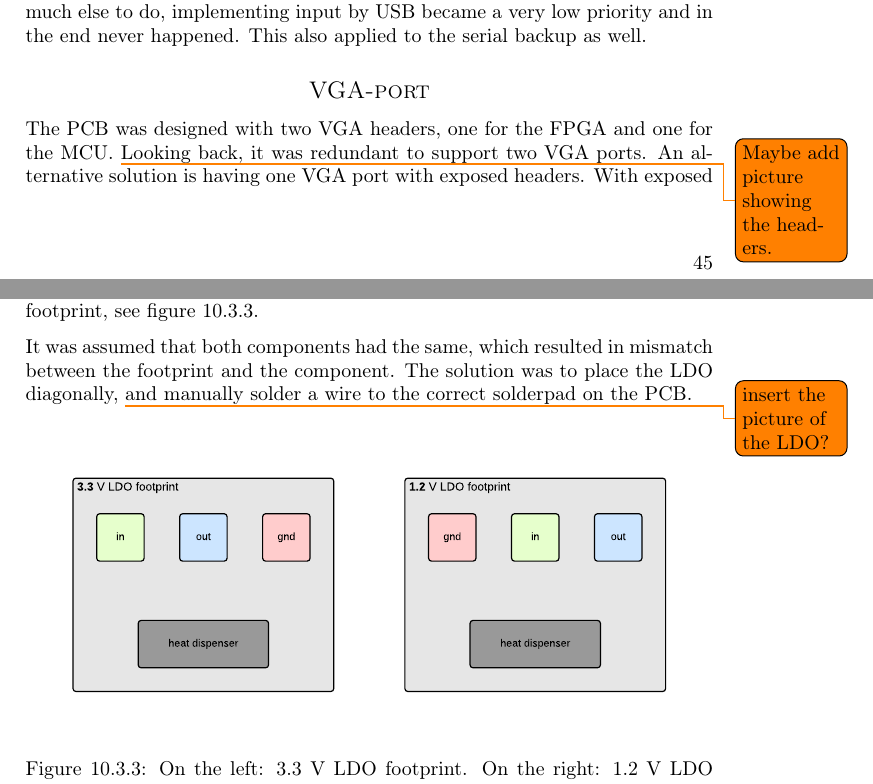
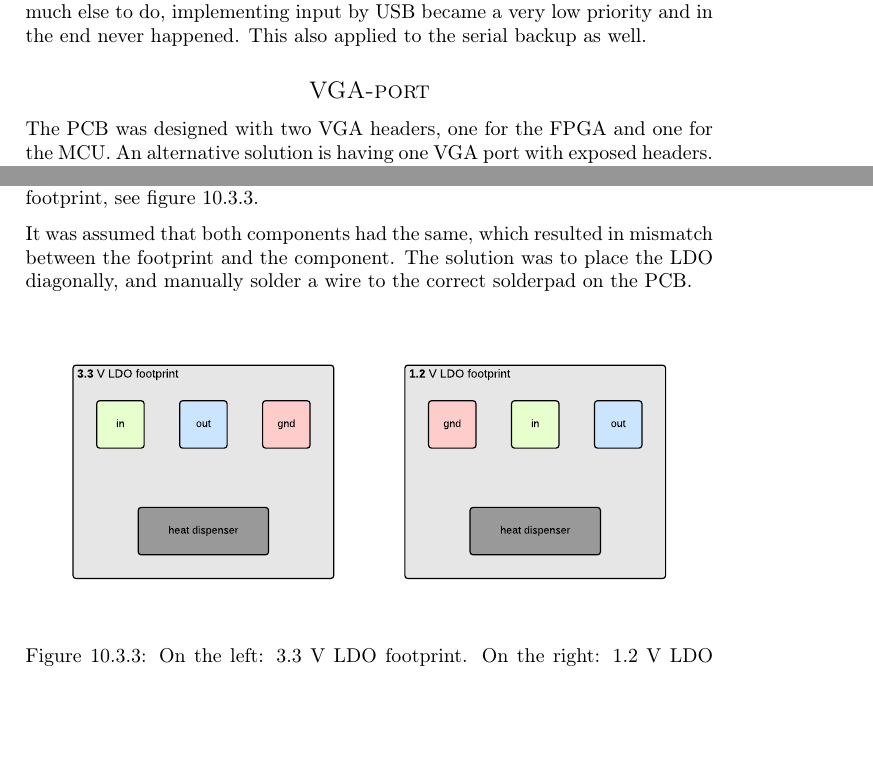
Before and after one commit to dmpro2014/report, a LaTeX thesis (report/main/report.tex, which reads report/discussion/discussion.tex, report/discussion/hacks.tex): two parts of pages 53 and 57 of 75, joined at a grey line, cut so that both start at the same text, the shorter picture padded with empty space. Compiled offline with pdfLaTeX.

Commit message:
remove todos regarding PCB

```diff
--- a/report/discussion/discussion.tex
+++ b/report/discussion/discussion.tex
@@ -22,8 +22,7 @@ Since at the time we still had much else to do, implementing input by USB became
 This also applied to the serial backup as well.
 
 \subsection*{VGA-port}
-The PCB was designed with two VGA headers, one for the FPGA and one for the MCU. \todo{Maybe add picture showing the headers.}
-Looking back, it was redundant to support two VGA ports.
+The PCB was designed with two VGA headers, one for the FPGA and one for the MCU.
 An alternative solution is having one VGA port with exposed headers.
 With exposed headers from the MCU and the FPGA as well, one could change which one the VGA port is connected to by jumpers like \ref{fig:vga-solution}.
 
--- a/report/discussion/hacks.tex
+++ b/report/discussion/hacks.tex
@@ -44,7 +44,7 @@ The 1.2V LDO is the same model as the 3.3V LDO, but has a different
 footprint, see figure \ref{fig:ldo-footprints}.
 
 It was assumed that both components had the same, which resulted in mismatch between the footprint and the component.
-The solution was to place the LDO diagonally, \todo{insert the picture of the LDO?} and manually solder a wire to the correct solderpad on the PCB.
+The solution was to place the LDO diagonally, and manually solder a wire to the correct solderpad on the PCB.
 
 \begin{figure}[H]
     \centering
```
